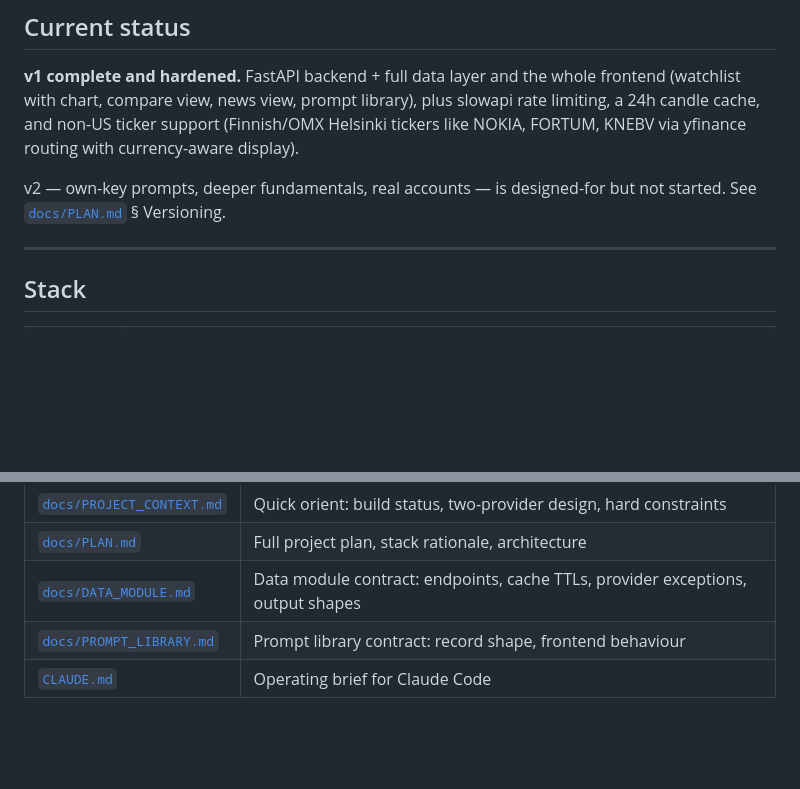
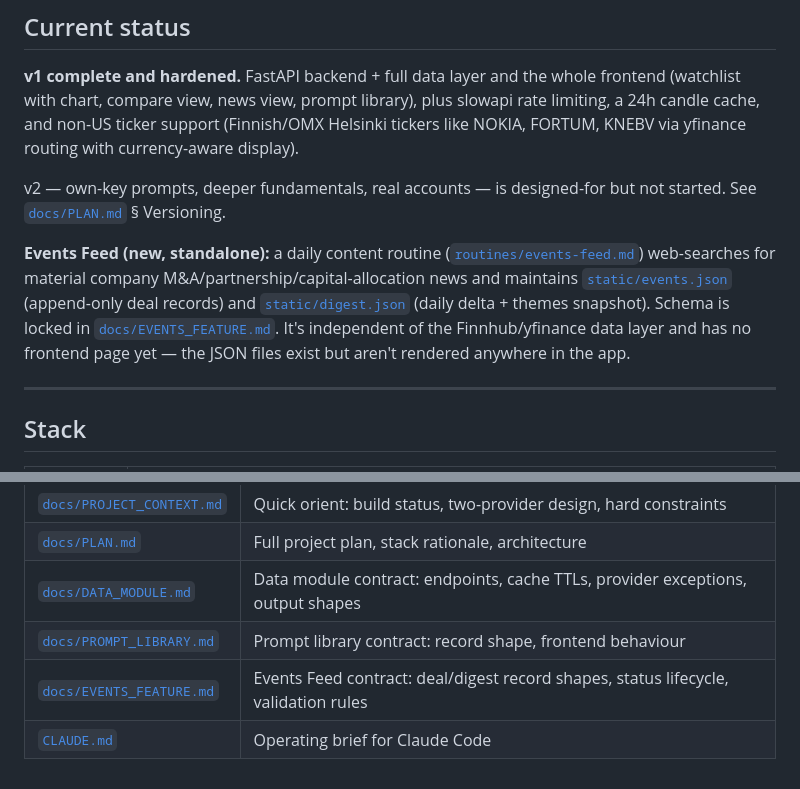
Before and after one commit to Nickeniklas/finance-fun, a Markdown page: README.md, 2 parts joined by grey strips. Rendered like a GitHub page; blank space fills up the shorter version.

Commit message:
Events feed feature. updated docs

```diff
--- a/README.md
+++ b/README.md
@@ -16,6 +16,15 @@ like NOKIA, FORTUM, KNEBV via yfinance routing with currency-aware display).
 
 v2 — own-key prompts, deeper fundamentals, real accounts — is designed-for but not
 started. See [`docs/PLAN.md`](docs/PLAN.md) § Versioning.
+
+**Events Feed (new, standalone):** a daily content routine
+([`routines/events-feed.md`](routines/events-feed.md)) web-searches for material
+company M&A/partnership/capital-allocation news and maintains
+[`static/events.json`](static/events.json) (append-only deal records) and
+[`static/digest.json`](static/digest.json) (daily delta + themes snapshot). Schema is
+locked in [`docs/EVENTS_FEATURE.md`](docs/EVENTS_FEATURE.md). It's independent of the
+Finnhub/yfinance data layer and has no frontend page yet — the JSON files exist but
+aren't rendered anywhere in the app.
 
 ---
 
@@ -97,4 +106,5 @@ symbol) are supported via yfinance routing — see
 | [`docs/PLAN.md`](docs/PLAN.md) | Full project plan, stack rationale, architecture |
 | [`docs/DATA_MODULE.md`](docs/DATA_MODULE.md) | Data module contract: endpoints, cache TTLs, provider exceptions, output shapes |
 | [`docs/PROMPT_LIBRARY.md`](docs/PROMPT_LIBRARY.md) | Prompt library contract: record shape, frontend behaviour |
+| [`docs/EVENTS_FEATURE.md`](docs/EVENTS_FEATURE.md) | Events Feed contract: deal/digest record shapes, status lifecycle, validation rules |
 | [`CLAUDE.md`](CLAUDE.md) | Operating brief for Claude Code |
```
Also changed, not shown: CLAUDE.md (+9 -2 lines).
